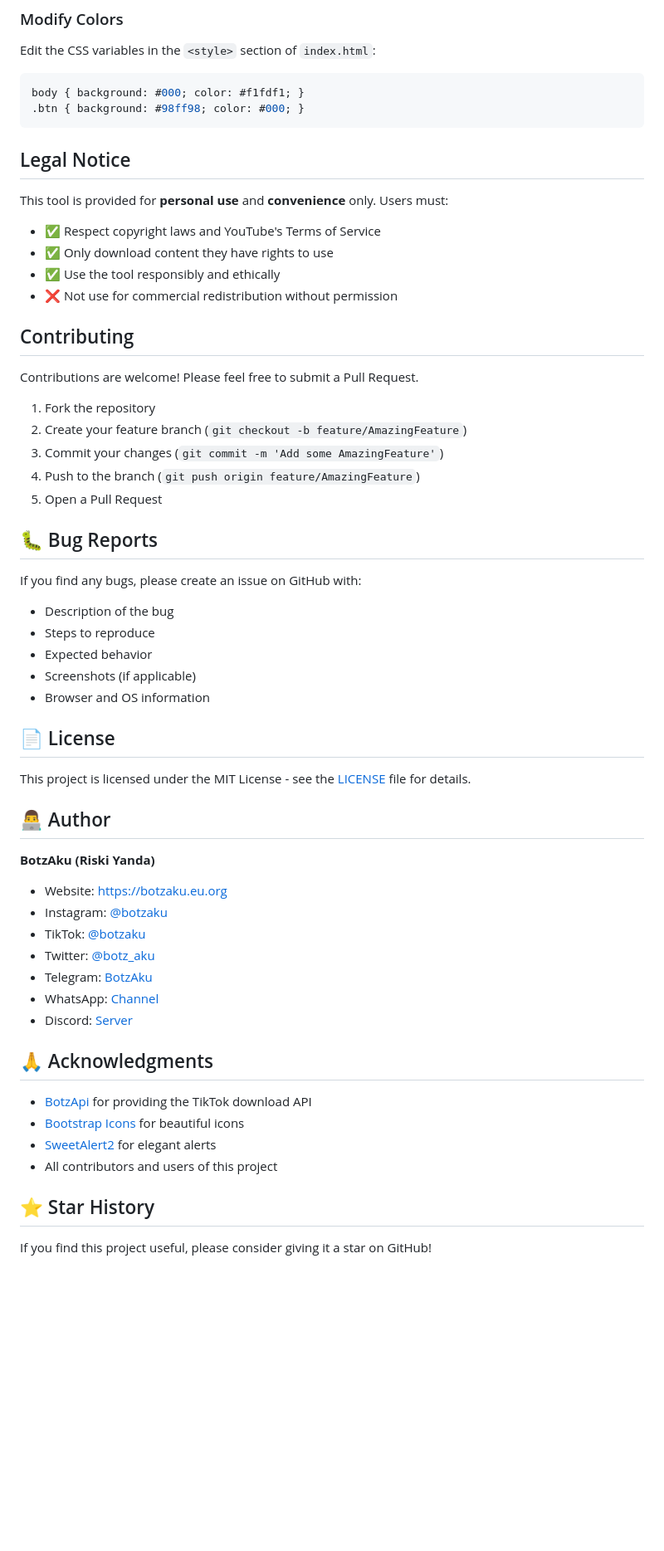
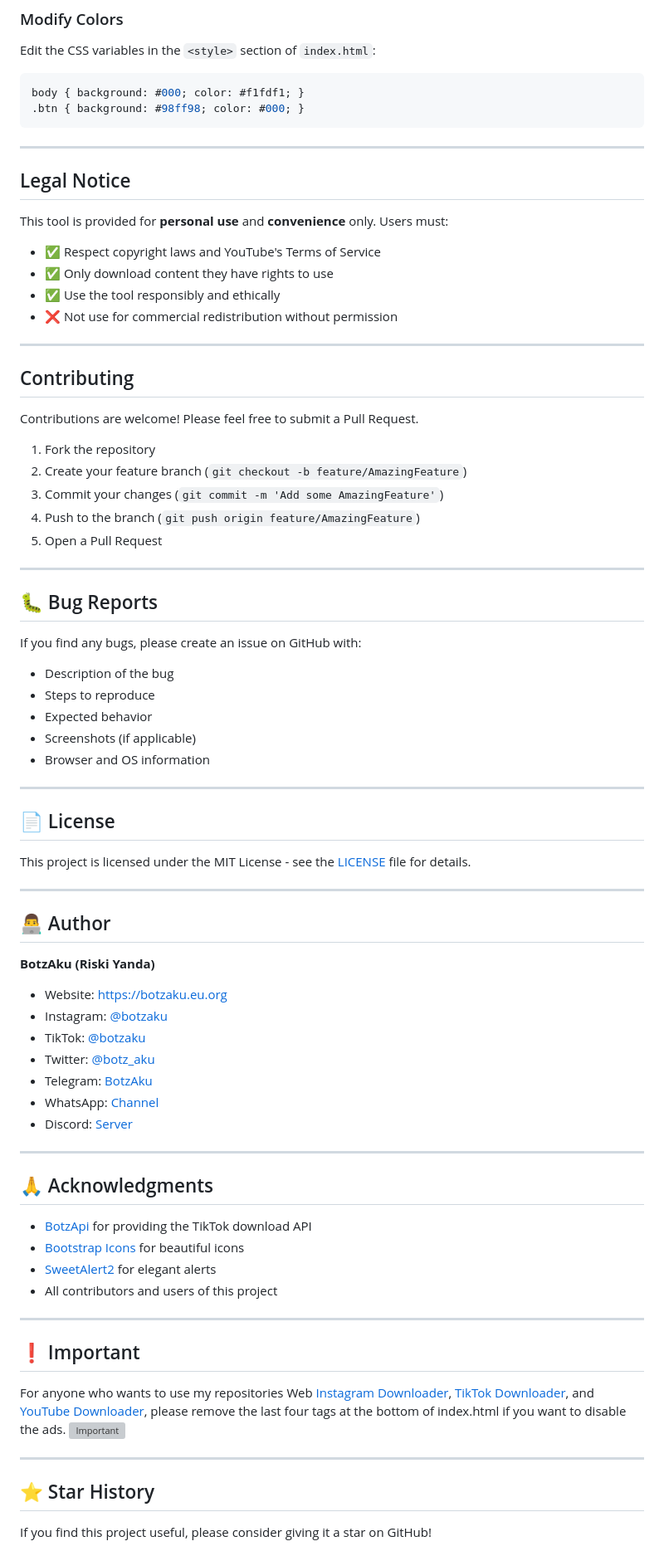
Before and after one commit to BotzIky/BotzYT-YouTube-Downloader-Website, a Markdown page: README.md, the part around one of its changes. Shown at 83% size. Rendered like a GitHub page; blank space fills up the shorter version; grey boxes are pictures that could not be loaded.

````diff
--- a/README.md
+++ b/README.md
@@ -153,6 +175,8 @@ body { background: #000; color: #f1fdf1; }
 .btn { background: #98ff98; color: #000; }
 ```
 
+---
+
 ## Legal Notice
 
 This tool is provided for **personal use** and **convenience** only. Users must:
@@ -161,6 +185,8 @@ This tool is provided for **personal use** and **convenience** only. Users must:
 - ✅ Only download content they have rights to use
 - ✅ Use the tool responsibly and ethically
 - ❌ Not use for commercial redistribution without permission
+
+---
 
 ## Contributing
 
@@ -172,6 +198,8 @@ Contributions are welcome! Please feel free to submit a Pull Request.
 4. Push to the branch (`git push origin feature/AmazingFeature`)
 5. Open a Pull Request
 
+---
+
 ## 🐛 Bug Reports
 
 If you find any bugs, please create an issue on GitHub with:
@@ -181,9 +209,13 @@ If you find any bugs, please create an issue on GitHub with:
 - Screenshots (if applicable)
 - Browser and OS information
 
+---
+
 ## 📄 License
 
 This project is licensed under the MIT License - see the [LICENSE](LICENSE) file for details.
+
+---
 
 ## 👨‍💻 Author
 
@@ -196,12 +228,22 @@ This project is licensed under the MIT License - see the [LICENSE](LICENSE) file
 - WhatsApp: [Channel](https://whatsapp.com/channel/0029VbBjxQl8qIzmg51J5W3x)
 - Discord: [Server](https://discord.gg/Ehr7DrsU)
 
+---
+
 ## 🙏 Acknowledgments
 
 - [BotzApi](https://host.optikl.ink) for providing the TikTok download API
 - [Bootstrap Icons](https://icons.getbootstrap.com/) for beautiful icons
 - [SweetAlert2](https://sweetalert2.github.io/) for elegant alerts
 - All contributors and users of this project
+
+---
+
+## ❗ Important
+For anyone who wants to use my repositories Web [Instagram Downloader](https://github.com/BotzIky/BotzIG-Instagram-Downloader-Website), [TikTok Downloader](https://github.com/BotzIky/TikBotz-TikTok-Downloader-Website), and [YouTube Downloader](https://github.com/BotzIky/BotzYT-YouTube-Downloader-Website), please remove the last four <script> tags at the bottom of index.html if you want to disable the ads.
+![Important](https://cdn.botzaku.eu.org/1aRAMFfMXrnQ9vnNhkRtaJvO8utVJR56v)
+
+---
 
 ## ⭐ Star History
 
````
Also changed, not shown: other parts of README.md (+22 -0 lines).
